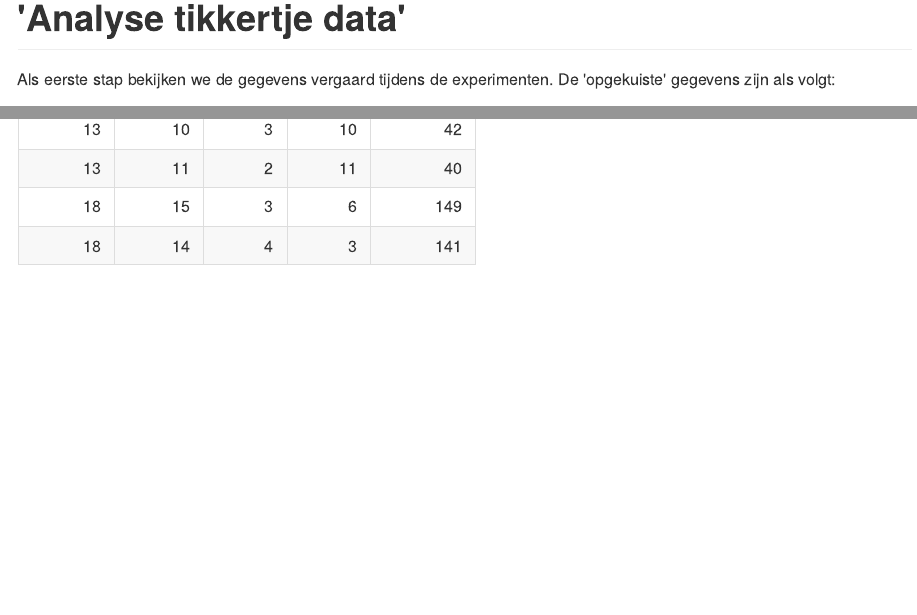
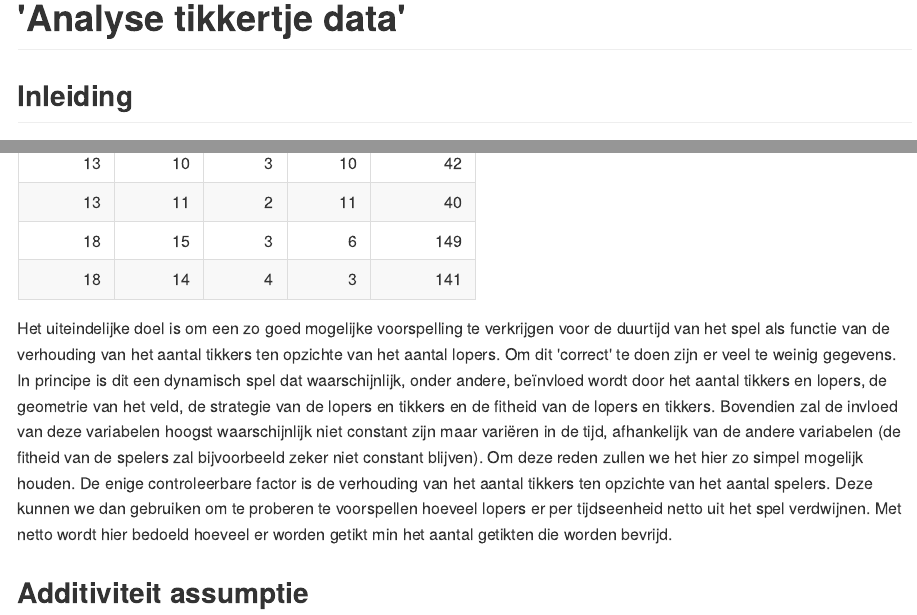
Before and after one commit to n-dep/wr_tikkertje, an R Markdown document (Analyse.Rmd): the page in a window 1100 px wide, from its top, and a second part further down, joined at a grey line. The pictures show the output file Analyse.md that the author committed with the source, drawn offline in the style of GitHub.

Commit message:
Inleidende tekst toegevoegd

````diff
--- a/Analyse.Rmd
+++ b/Analyse.Rmd
@@ -6,6 +6,8 @@ output: github_document
 ```{r setup, include=FALSE}
 knitr::opts_chunk$set(echo = FALSE)
 ```
+## Inleiding
+
 Als eerste stap bekijken we de gegevens vergaard tijdens de experimenten. De 'opgekuiste' gegevens zijn als volgt:
 
 ```{r print}
@@ -13,3 +15,8 @@ data <- read.csv("data/schone_data.csv")
 data <- data[c("n_spelers", "n_lopers", "n_tikkers", "n_getikt", "duur")]
 knitr::kable(data, col.names = c("# spelers", "# lopers", "# tikers", "# getikt", "duur [sec]"))
 ```
+
+Het uiteindelijke doel is om een zo goed mogelijke voorspelling te verkrijgen voor de duurtijd van het spel als functie van de verhouding van het aantal tikkers ten opzichte van het aantal lopers. Om dit 'correct' te doen zijn er veel te weinig gegevens. In principe is dit een dynamisch spel dat waarschijnlijk, onder andere, beïnvloed wordt door het aantal tikkers en lopers, de geometrie van het veld, de strategie van de lopers en tikkers en de fitheid van de lopers en tikkers. Bovendien zal de invloed van deze variabelen hoogst waarschijnlijk niet constant zijn maar variëren in de tijd, afhankelijk van de andere variabelen (de fitheid van de spelers zal bijvoorbeeld zeker niet constant blijven).
+Om deze reden zullen we het hier zo simpel mogelijk houden. De enige controleerbare factor is de verhouding van het aantal tikkers ten opzichte van het aantal spelers. Deze kunnen we dan gebruiken om te proberen te voorspellen hoeveel lopers er per tijdseenheid netto uit het spel verdwijnen. Met netto wordt hier bedoeld hoeveel er worden getikt min het aantal getikten die worden bevrijd.
+
+## Additiviteit assumptie
````
Also changed, not shown: Analyse.md.
